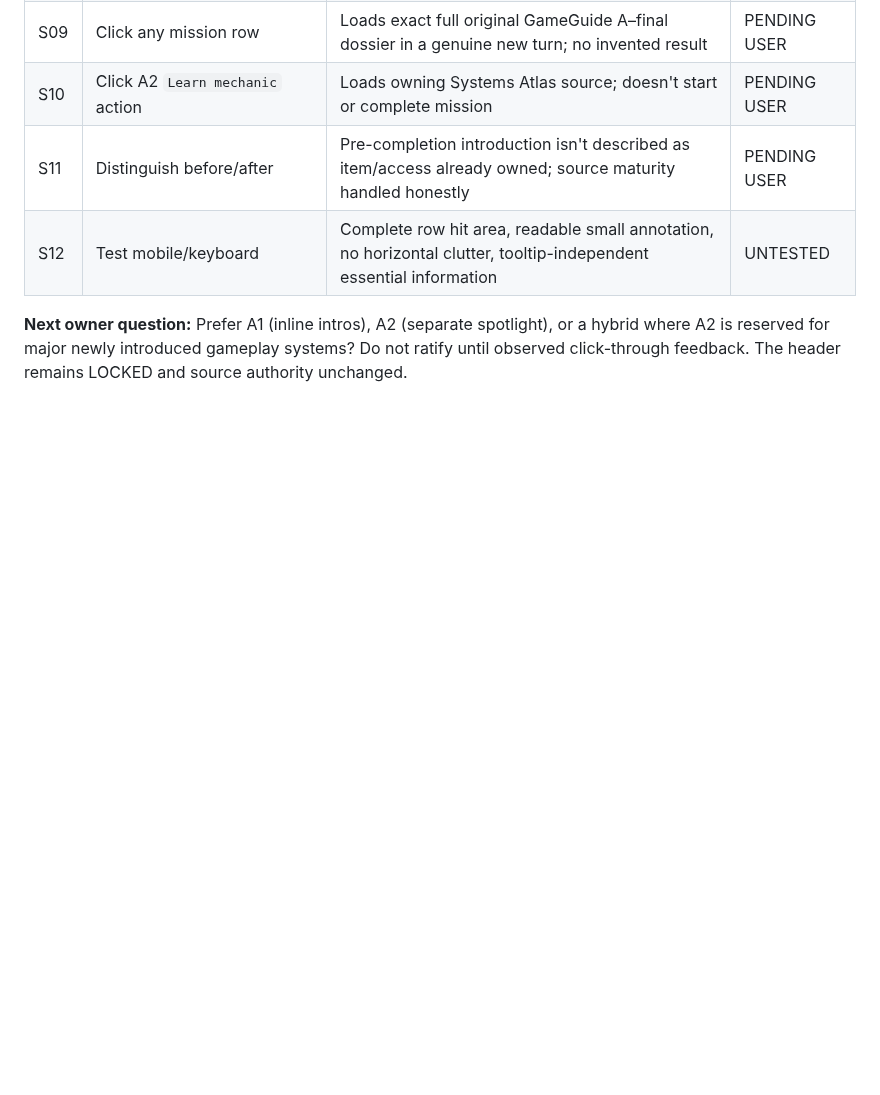
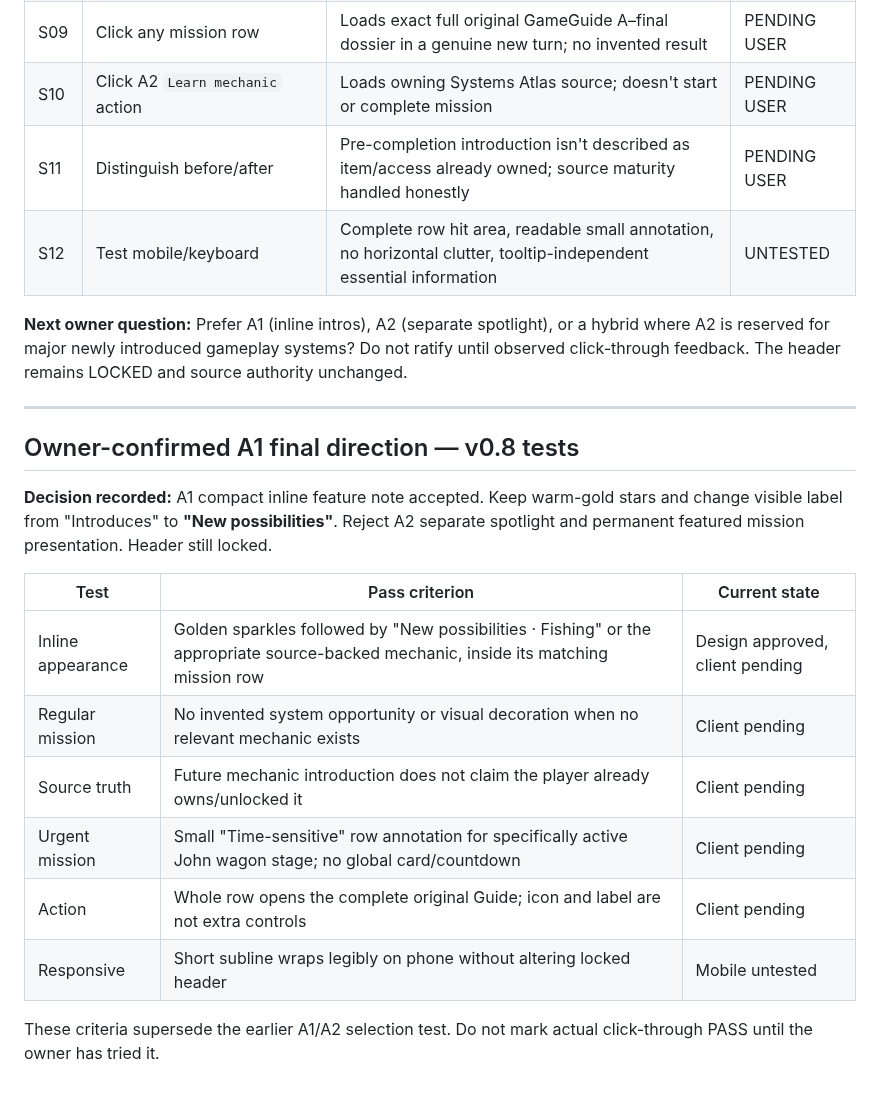
Before and after one commit to L33TW0RLD/rdr2-hub, a Markdown page: dashboard/design_studio_v0_1/acceptance_plan.md, the part around the change. Rendered like a GitHub page; blank space fills up the shorter version.

Commit message:
Field Desk v0.8: accept owner choice A1 and add concise rendering checks

```diff
--- a/dashboard/design_studio_v0_1/acceptance_plan.md
+++ b/dashboard/design_studio_v0_1/acceptance_plan.md
@@ -214,3 +214,21 @@ No self-merging, no source-admission changes, no game state inferred or written.
 | S12 | Test mobile/keyboard | Complete row hit area, readable small annotation, no horizontal clutter, tooltip-independent essential information | UNTESTED |
 
 **Next owner question:** Prefer A1 (inline intros), A2 (separate spotlight), or a hybrid where A2 is reserved for major newly introduced gameplay systems? Do not ratify until observed click-through feedback. The header remains LOCKED and source authority unchanged.
+
+
+---
+
+## Owner-confirmed A1 final direction — v0.8 tests
+
+**Decision recorded:** A1 compact inline feature note accepted. Keep warm-gold stars and change visible label from "Introduces" to **"New possibilities"**. Reject A2 separate spotlight and permanent featured mission presentation. Header still locked.
+
+| Test | Pass criterion | Current state |
+|---|---|---|
+| Inline appearance | Golden sparkles followed by "New possibilities · Fishing" or the appropriate source-backed mechanic, inside its matching mission row | Design approved, client pending |
+| Regular mission | No invented system opportunity or visual decoration when no relevant mechanic exists | Client pending |
+| Source truth | Future mechanic introduction does not claim the player already owns/unlocked it | Client pending |
+| Urgent mission | Small "Time-sensitive" row annotation for specifically active John wagon stage; no global card/countdown | Client pending |
+| Action | Whole row opens the complete original Guide; icon and label are not extra controls | Client pending |
+| Responsive | Short subline wraps legibly on phone without altering locked header | Mobile untested |
+
+These criteria supersede the earlier A1/A2 selection test. Do not mark actual click-through PASS until the owner has tried it.
```
